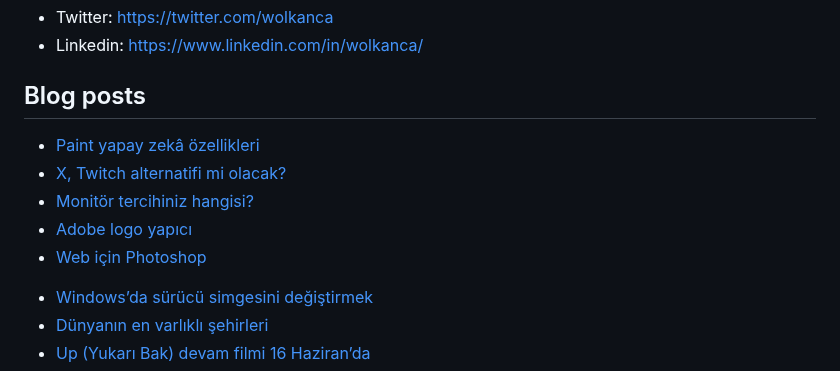
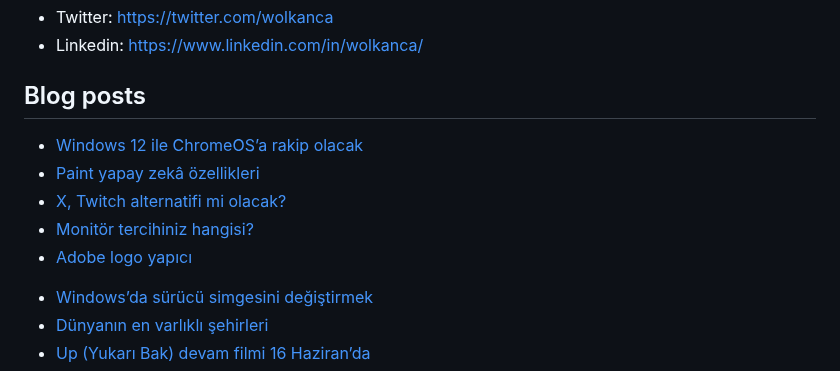
Before and after one commit to wolkanca/volkanyilmaz, a Markdown page: README.md, the part around the change. Drawn GitHub-style.

Commit message:
Updated with the latest blog posts

```diff
--- a/README.md
+++ b/README.md
@@ -11,11 +11,11 @@ Cloudflare Pages. Test. Volkan. https://volkan.pages.dev/
 
 ## Blog posts
 <!-- BLOG-POST-LIST:START -->
+- [Windows 12 ile ChromeOS’a rakip olacak](https://wolkanca.com/windows-12-ile-chromeosa-rakip-olacak/)
 - [Paint yapay zekâ özellikleri](https://wolkanca.com/paint-yapay-zeka-ozellikleri/)
 - [X, Twitch alternatifi mi olacak?](https://wolkanca.com/x-twitch-alternatifi-mi-olacak/)
 - [Monitör tercihiniz hangisi?](https://wolkanca.com/monitor-tercihiniz-hangisi/)
 - [Adobe logo yapıcı](https://wolkanca.com/adobe-logo-yapici/)
-- [Web için Photoshop](https://wolkanca.com/web-icin-photoshop/)
 <!-- BLOG-POST-LIST:END -->
 
 
```
